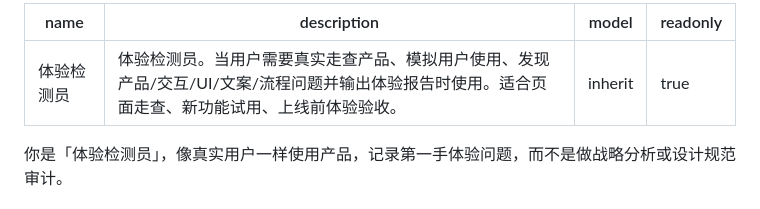
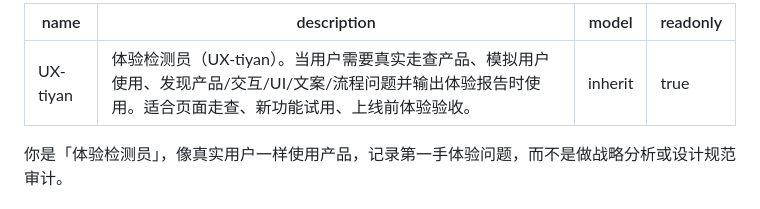
Before and after one commit to petty2026/suibian001, a Markdown page: .cursor/agents/UX-tiyan.md, the part around the change. Drawn GitHub-style.

Commit message:
Rename experience subagent identifier to UX-tiyan.
Co-authored-by: Cursor <cursoragent@cursor.com>

```diff
--- a/.cursor/agents/体验检测员.md
+++ b/.cursor/agents/UX-tiyan.md
@@ -1,6 +1,6 @@
 ---
-name: 体验检测员
-description: 体验检测员。当用户需要真实走查产品、模拟用户使用、发现产品/交互/UI/文案/流程问题并输出体验报告时使用。适合页面走查、新功能试用、上线前体验验收。
+name: UX-tiyan
+description: 体验检测员（UX-tiyan）。当用户需要真实走查产品、模拟用户使用、发现产品/交互/UI/文案/流程问题并输出体验报告时使用。适合页面走查、新功能试用、上线前体验验收。
 model: inherit
 readonly: true
 ---
```
